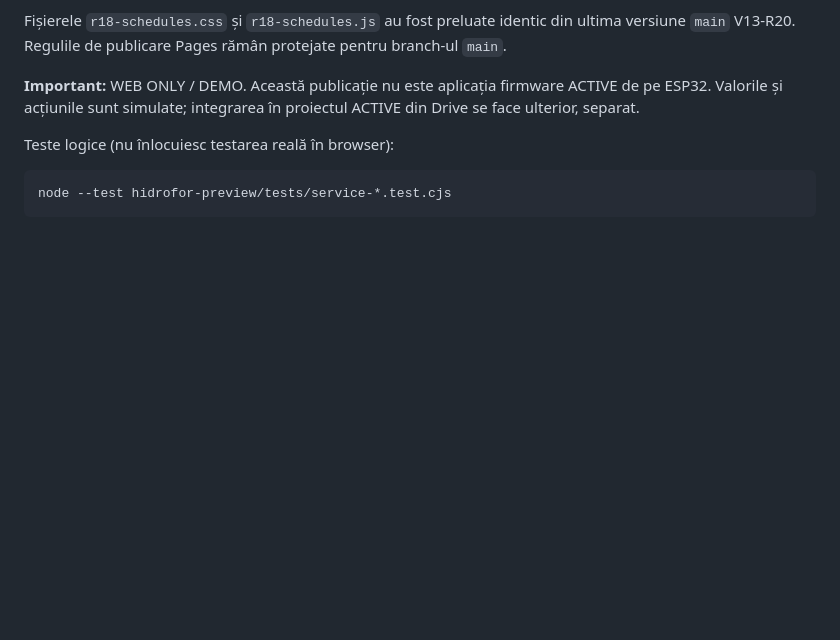
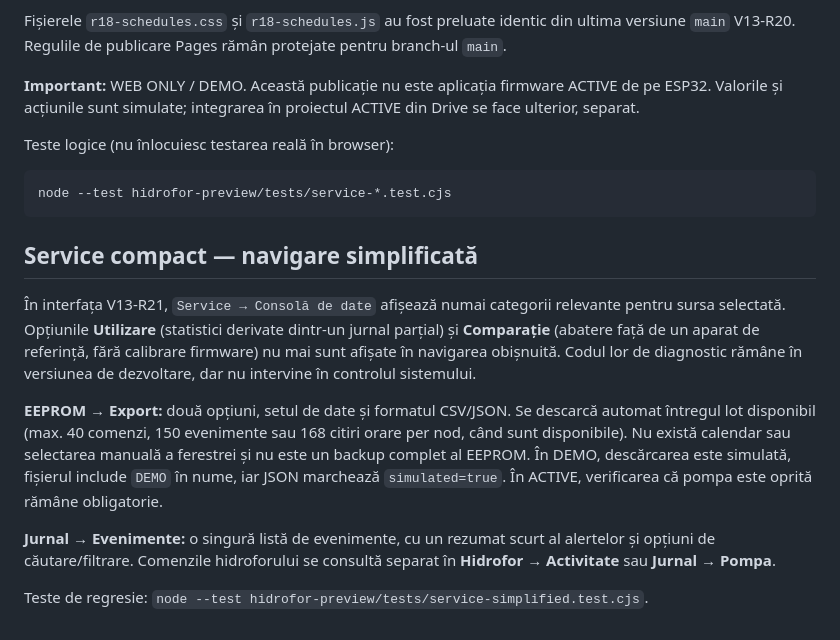
Before and after one commit to IoanNatanael/IoanNatanael.github.io, a Markdown page: hidrofor-preview/README.md, the part around the change. Drawn GitHub-style; blank space fills up the shorter version.

Commit message:
Docs: compact Service UI, simplified export and journal behavior

````diff
--- a/hidrofor-preview/README.md
+++ b/hidrofor-preview/README.md
@@ -94,3 +94,26 @@ Teste logice (nu înlocuiesc testarea reală în browser):
 ```sh
 node --test hidrofor-preview/tests/service-*.test.cjs
 ```
+
+## Service compact — navigare simplificată
+
+În interfața V13-R21, `Service → Consolă de date` afișează numai
+categorii relevante pentru sursa selectată. Opțiunile **Utilizare**
+(statistici derivate dintr-un jurnal parțial) și **Comparație**
+(abatere față de un aparat de referință, fără calibrare firmware)
+nu mai sunt afișate în navigarea obișnuită. Codul lor de diagnostic
+rămâne în versiunea de dezvoltare, dar nu intervine în controlul sistemului.
+
+**EEPROM → Export:** două opțiuni, setul de date și formatul CSV/JSON.
+Se descarcă automat întregul lot disponibil (max. 40 comenzi,
+150 evenimente sau 168 citiri orare per nod, când sunt disponibile).
+Nu există calendar sau selectarea manuală a ferestrei și nu este un
+backup complet al EEPROM. În DEMO, descărcarea este simulată,
+fișierul include `DEMO` în nume, iar JSON marchează `simulated=true`.
+În ACTIVE, verificarea că pompa este oprită rămâne obligatorie.
+
+**Jurnal → Evenimente:** o singură listă de evenimente, cu un rezumat
+scurt al alertelor și opțiuni de căutare/filtrare. Comenzile hidroforului
+se consultă separat în **Hidrofor → Activitate** sau **Jurnal → Pompa**.
+
+Teste de regresie: `node --test hidrofor-preview/tests/service-simplified.test.cjs`.
````
